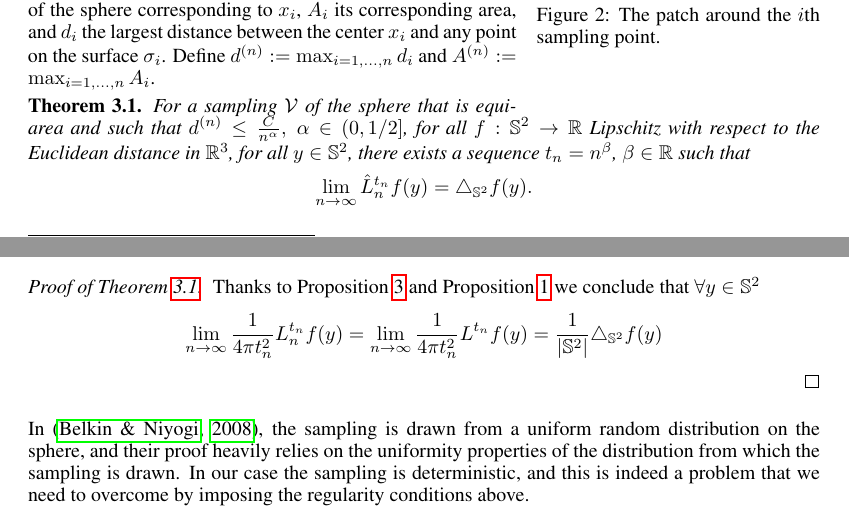
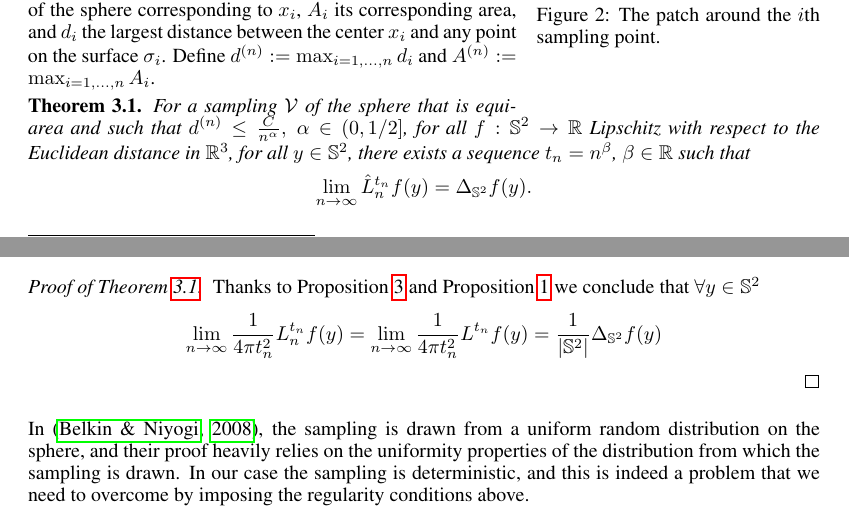
Before and after one commit to deepsphere/paper-deepsphere-iclr2020, a LaTeX paper (main.tex): two parts of pages 6 and 16 of 20, joined at a grey line, cut so that both start at the same text. Compiled offline with pdfLaTeX.

Commit message:
fix notation laplacian

```diff
--- a/main.tex
+++ b/main.tex
@@ -424,7 +424,7 @@ Define $d^{(n)} := \max_{i=1, \dots, n} d_i$ and $A^{(n)} := \max_{i=1, \dots, n
 	For a sampling $\V$ of the sphere that is equi-area and such that $d^{(n)} \leq \frac{C}{n^\alpha}, \ \alpha\in (0,\linefrac{1}{2}]$, for all $f: \S^2 \rightarrow \R$ Lipschitz with respect to the Euclidean distance in $\R^3$, for all $y\in\S^2$, there exists a sequence $t_n = n^\beta$, $\beta\in\mathbb R$ such that
 % 	the rescaled Heat Kernel Graph Laplacian $\frac{|\S^2|}{4\pi t_n^2}\b {L}^t_n$ converges pointwise to the Laplace Beltrami operator on the sphere $\Delta{\S^2}$
 	\begin{equation*}
-		\lim_{n\to\infty}\hat{L}_n^{t_n}f(y) = \triangle_{\S^2}f(y).
+		\lim_{n\to\infty}\hat{L}_n^{t_n}f(y) = \laplacian f(y).
 	\end{equation*}
 	\label{theo:pointwise convergence for a regular sampling}
 \end{theorem}
@@ -967,7 +967,7 @@ Theorem \ref{theo:pointwise convergence for a regular sampling}, is then an imme
 \begin{proof}[Proof of Theorem \ref{theo:pointwise convergence for a regular sampling}]
 	Thanks to Proposition \ref{prop:2} and Proposition \ref{prop:3}	we conclude that $\forall y\in\S^2 $
 	\begin{equation*}
-	\lim_{n\to\infty}\frac{1}{4\pi t_n^2} L_n^{t_n}f(y) =  \lim_{n\to\infty}\frac{1}{4\pi t_n^2} L^{t_n}f(y) = \frac{1}{|\S^2|}\triangle_{\S^2}f(y)
+	\lim_{n\to\infty}\frac{1}{4\pi t_n^2} L_n^{t_n}f(y) =  \lim_{n\to\infty}\frac{1}{4\pi t_n^2} L^{t_n}f(y) = \frac{1}{|\S^2|}\laplacian f(y)
 	\end{equation*}
 \end{proof}
 
```
